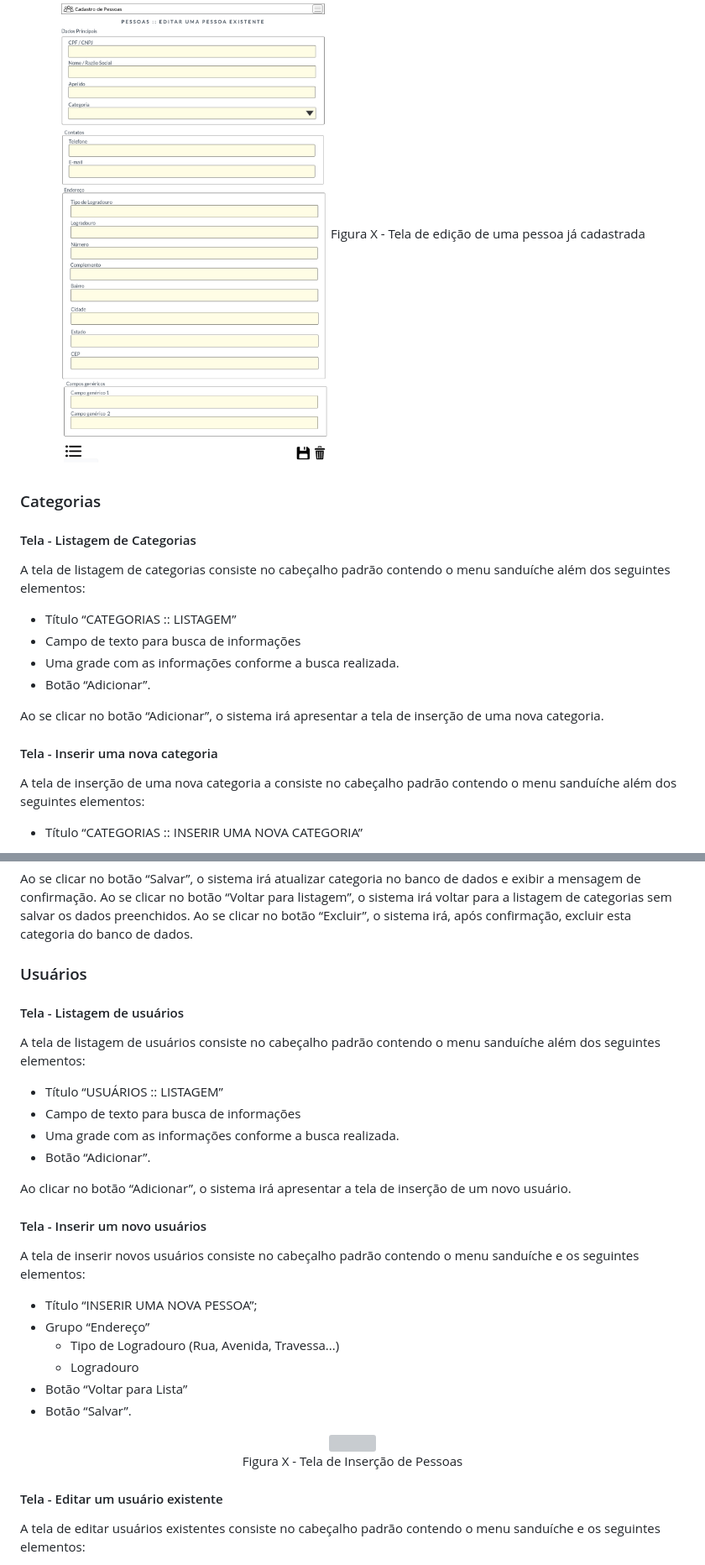
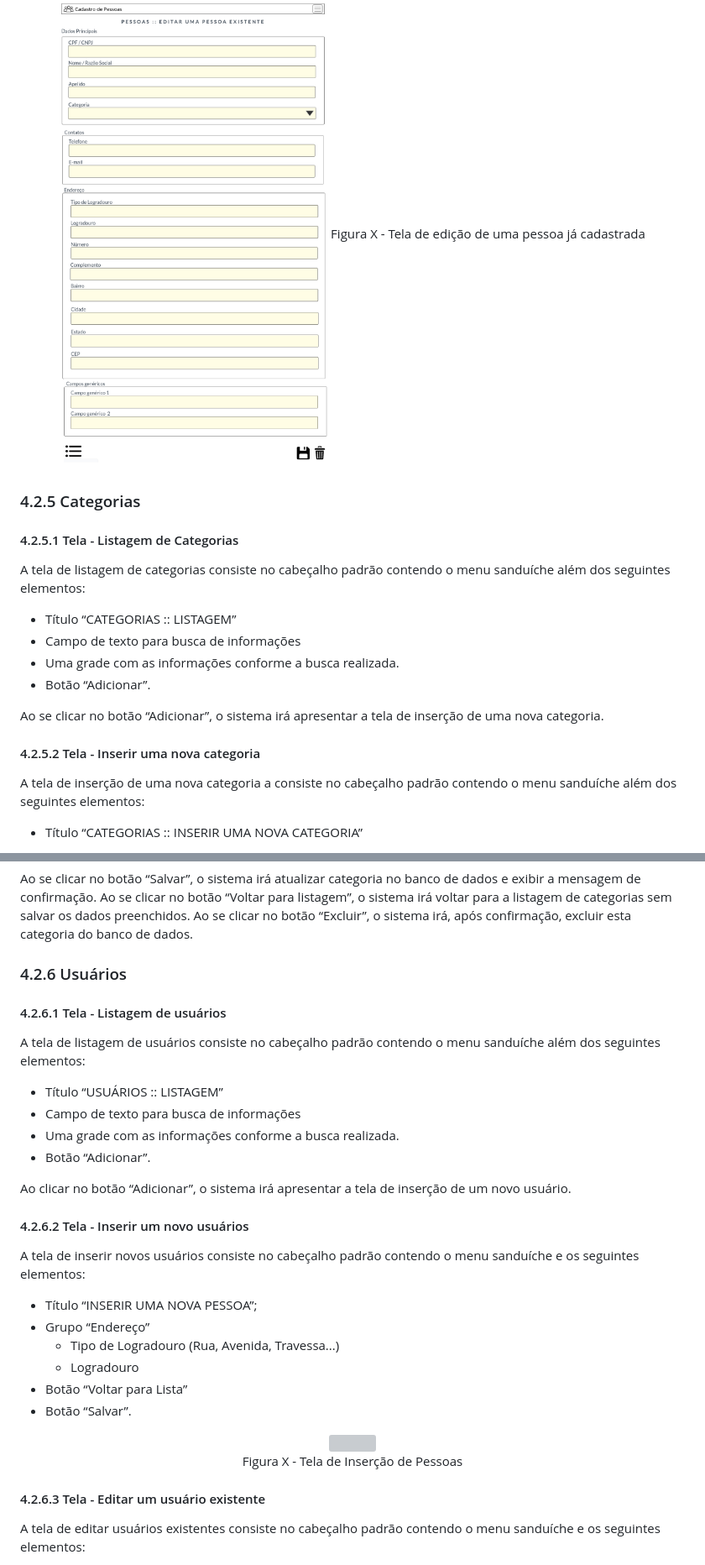
Before and after one commit to ICEI-PUC-Minas-PMV-ADS/PMV-ADS-2023-1-E1-PROJ-WEB-T14-G5-Cadastro_De_Pessoas, a Markdown page: docs/04-Projeto de Interface.md, 2 parts joined by grey strips. Shown: that part at 84% size. GitHub-like rendering; grey boxes are pictures that could not be loaded.

```diff
--- a/docs/04-Projeto de Interface.md
+++ b/docs/04-Projeto de Interface.md
@@ -190,10 +189,9 @@ Clicando-se no botão “Excluir”, o sistema irá apresentar uma pergunta. Cas
 Figura X - Tela de edição de uma pessoa já cadastrada
 </p>
 
+### 4.2.5 Categorias
 
-### Categorias
-
-#### Tela - Listagem de Categorias
+#### 4.2.5.1 Tela - Listagem de Categorias
 
 A tela de listagem de categorias consiste no cabeçalho padrão contendo o menu sanduíche além dos seguintes elementos:
 * Título “CATEGORIAS :: LISTAGEM”
@@ -204,7 +202,7 @@ A tela de listagem de categorias consiste no cabeçalho padrão contendo o menu
 Ao se clicar no botão “Adicionar”, o sistema irá apresentar a tela de inserção de uma nova categoria.
 
 
-#### Tela - Inserir uma nova categoria
+#### 4.2.5.2 Tela - Inserir uma nova categoria
 
 A tela de inserção de uma nova categoria a consiste no cabeçalho padrão contendo o menu sanduíche além dos seguintes elementos:
 
@@ -243,8 +241,8 @@ Ao se clicar no botão “Salvar”, o sistema irá atualizar categoria no banco
 Ao se clicar no botão “Voltar para listagem”, o sistema irá voltar para a listagem de categorias sem salvar os dados preenchidos.
 Ao se clicar no botão “Excluir”, o sistema irá, após confirmação, excluir esta categoria do banco de dados.
 
-### Usuários
-#### Tela - Listagem de usuários
+### 4.2.6 Usuários
+#### 4.2.6.1 Tela - Listagem de usuários
 
 A tela de listagem de usuários consiste no cabeçalho padrão contendo o menu sanduíche além dos seguintes elementos:
 * Título “USUÁRIOS :: LISTAGEM”
@@ -254,7 +252,7 @@ A tela de listagem de usuários consiste no cabeçalho padrão contendo o menu s
 
 Ao clicar no botão “Adicionar”, o sistema irá apresentar a tela de inserção de um novo usuário.
 
-#### Tela - Inserir um novo usuários
+#### 4.2.6.2 Tela - Inserir um novo usuários
 
 A tela de inserir novos usuários consiste no cabeçalho padrão contendo o menu sanduíche e os seguintes elementos:
 
@@ -270,7 +268,7 @@ A tela de inserir novos usuários consiste no cabeçalho padrão contendo o menu
 Figura X - Tela de Inserção de Pessoas
 </P>
 
-#### Tela - Editar um usuário existente
+#### 4.2.6.3 Tela - Editar um usuário existente
 
 A tela de editar usuários existentes consiste no cabeçalho padrão contendo o menu sanduíche e os seguintes elementos:
 
```
Also changed, not shown: other parts of docs/04-Projeto de Interface.md (+7 -8 lines).
